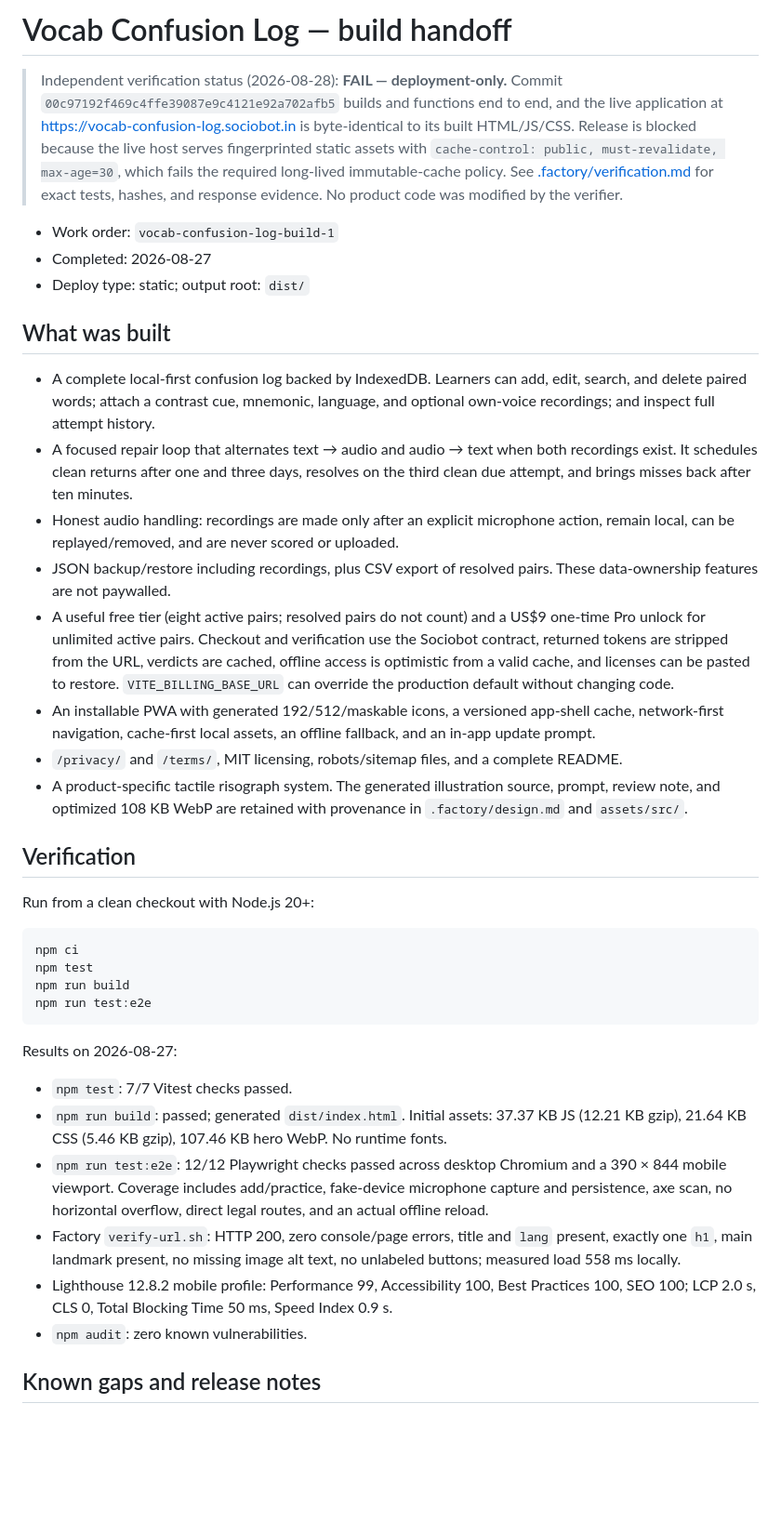
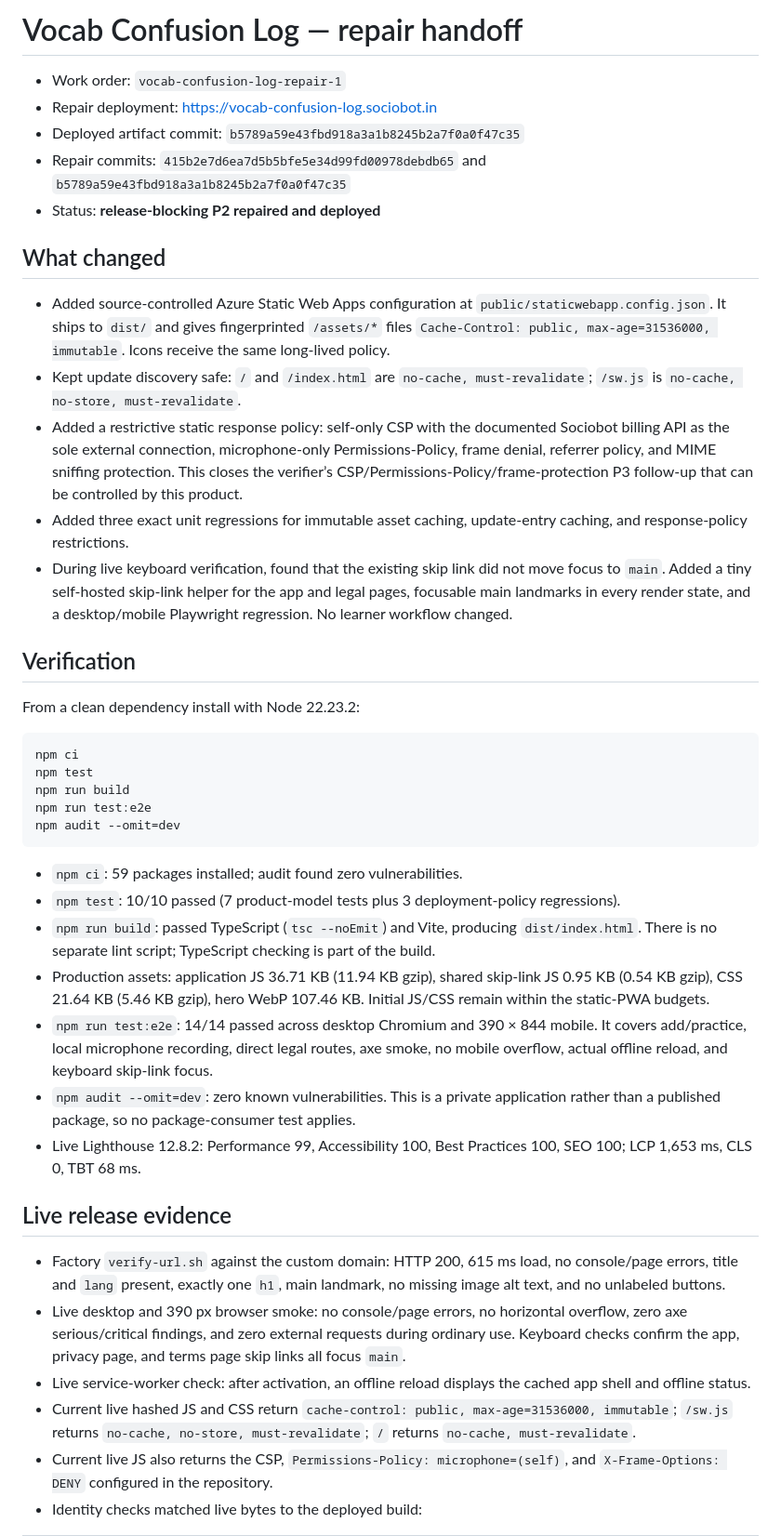
Before and after one commit to B-Divyesh/sf-vocab-confusion-log, a Markdown page: .factory/handoff.md, the part around one of its changes. Shown at 93% size. GitHub-like rendering; blank space fills up the shorter version.

Commit message:
docs: record repair verification evidence

````diff
--- a/.factory/handoff.md
+++ b/.factory/handoff.md
@@ -1,41 +1,45 @@
-# Vocab Confusion Log — build handoff
+# Vocab Confusion Log — repair handoff
 
-> Independent verification status (2026-08-28): **FAIL — deployment-only.** Commit `00c97192f469c4ffe39087e9c4121e92a702afb5` builds and functions end to end, and the live application at <https://vocab-confusion-log.sociobot.in> is byte-identical to its built HTML/JS/CSS. Release is blocked because the live host serves fingerprinted static assets with `cache-control: public, must-revalidate, max-age=30`, which fails the required long-lived immutable-cache policy. See [.factory/verification.md](verification.md) for exact tests, hashes, and response evidence. No product code was modified by the verifier.
+- Work order: `vocab-confusion-log-repair-1`
+- Repair deployment: <https://vocab-confusion-log.sociobot.in>
+- Deployed artifact commit: `b5789a59e43fbd918a3a1b8245b2a7f0a0f47c35`
+- Repair commits: `415b2e7d6ea7d5b5bfe5e34d99fd00978debdb65` and `b5789a59e43fbd918a3a1b8245b2a7f0a0f47c35`
+- Status: **release-blocking P2 repaired and deployed**
 
-- Work order: `vocab-confusion-log-build-1`
-- Completed: 2026-08-27
-- Deploy type: static; output root: `dist/`
+## What changed
 
-## What was built
-
-- A complete local-first confusion log backed by IndexedDB. Learners can add, edit, search, and delete paired words; attach a contrast cue, mnemonic, language, and optional own-voice recordings; and inspect full attempt history.
-- A focused repair loop that alternates text → audio and audio → text when both recordings exist. It schedules clean returns after one and three days, resolves on the third clean due attempt, and brings misses back after ten minutes.
-- Honest audio handling: recordings are made only after an explicit microphone action, remain local, can be replayed/removed, and are never scored or uploaded.
-- JSON backup/restore including recordings, plus CSV export of resolved pairs. These data-ownership features are not paywalled.
-- A useful free tier (eight active pairs; resolved pairs do not count) and a US$9 one-time Pro unlock for unlimited active pairs. Checkout and verification use the Sociobot contract, returned tokens are stripped from the URL, verdicts are cached, offline access is optimistic from a valid cache, and licenses can be pasted to restore. `VITE_BILLING_BASE_URL` can override the production default without changing code.
-- An installable PWA with generated 192/512/maskable icons, a versioned app-shell cache, network-first navigation, cache-first local assets, an offline fallback, and an in-app update prompt.
-- `/privacy/` and `/terms/`, MIT licensing, robots/sitemap files, and a complete README.
-- A product-specific tactile risograph system. The generated illustration source, prompt, review note, and optimized 108 KB WebP are retained with provenance in `.factory/design.md` and `assets/src/`.
+- Added source-controlled Azure Static Web Apps configuration at `public/staticwebapp.config.json`. It ships to `dist/` and gives fingerprinted `/assets/*` files `Cache-Control: public, max-age=31536000, immutable`. Icons receive the same long-lived policy.
+- Kept update discovery safe: `/` and `/index.html` are `no-cache, must-revalidate`; `/sw.js` is `no-cache, no-store, must-revalidate`.
+- Added a restrictive static response policy: self-only CSP with the documented Sociobot billing API as the sole external connection, microphone-only Permissions-Policy, frame denial, referrer policy, and MIME sniffing protection. This closes the verifier’s CSP/Permissions-Policy/frame-protection P3 follow-up that can be controlled by this product.
+- Added three exact unit regressions for immutable asset caching, update-entry caching, and response-policy restrictions.
+- During live keyboard verification, found that the existing skip link did not move focus to `main`. Added a tiny self-hosted skip-link helper for the app and legal pages, focusable main landmarks in every render state, and a desktop/mobile Playwright regression. No learner workflow changed.
 
 ## Verification
 
-Run from a clean checkout with Node.js 20+:
+From a clean dependency install with Node 22.23.2:
 
 ```sh
 npm ci
 npm test
 npm run build
 npm run test:e2e
+npm audit --omit=dev
 ```
 
-Results on 2026-08-27:
+- `npm ci`: 59 packages installed; audit found zero vulnerabilities.
+- `npm test`: 10/10 passed (7 product-model tests plus 3 deployment-policy regressions).
+- `npm run build`: passed TypeScript (`tsc --noEmit`) and Vite, producing `dist/index.html`. There is no separate lint script; TypeScript checking is part of the build.
+- Production assets: application JS 36.71 KB (11.94 KB gzip), shared skip-link JS 0.95 KB (0.54 KB gzip), CSS 21.64 KB (5.46 KB gzip), hero WebP 107.46 KB. Initial JS/CSS remain within the static-PWA budgets.
+- `npm run test:e2e`: 14/14 passed across desktop Chromium and 390 × 844 mobile. It covers add/practice, local microphone recording, direct legal routes, axe smoke, no mobile overflow, actual offline reload, and keyboard skip-link focus.
+- `npm audit --omit=dev`: zero known vulnerabilities. This is a private application rather than a published package, so no package-consumer test applies.
+- Live Lighthouse 12.8.2: Performance 99, Accessibility 100, Best Practices 100, SEO 100; LCP 1,653 ms, CLS 0, TBT 68 ms.
 
-- `npm test`: 7/7 Vitest checks passed.
-- `npm run build`: passed; generated `dist/index.html`. Initial assets: 37.37 KB JS (12.21 KB gzip), 21.64 KB CSS (5.46 KB gzip), 107.46 KB hero WebP. No runtime fonts.
-- `npm run test:e2e`: 12/12 Playwright checks passed across desktop Chromium and a 390 × 844 mobile viewport. Coverage includes add/practice, fake-device microphone capture and persistence, axe scan, no horizontal overflow, direct legal routes, and an actual offline reload.
-- Factory `verify-url.sh`: HTTP 200, zero console/page errors, title and `lang` present, exactly one `h1`, main landmark present, no missing image alt text, no unlabeled buttons; measured load 558 ms locally.
-- Lighthouse 12.8.2 mobile profile: Performance 99, Accessibility 100, Best Practices 100, SEO 100; LCP 2.0 s, CLS 0, Total Blocking Time 50 ms, Speed Index 0.9 s.
-- `npm audit`: zero known vulnerabilities.
+## Live release evidence
 
-## Known gaps and release notes
+- Factory `verify-url.sh` against the custom domain: HTTP 200, 615 ms load, no console/page errors, title and `lang` present, exactly one `h1`, main landmark, no missing image alt text, and no unlabeled buttons.
+- Live desktop and 390 px browser smoke: no console/page errors, no horizontal overflow, zero axe serious/critical findings, and zero external requests during ordinary use. Keyboard checks confirm the app, privacy page, and terms page skip links all focus `main`.
+- Live service-worker check: after activation, an offline reload displays the cached app shell and offline status.
+- Current live hashed JS and CSS return `cache-control: public, max-age=31536000, immutable`; `/sw.js` returns `no-cache, no-store, must-revalidate`; `/` returns `no-cache, must-revalidate`.
+- Current live JS also returns the CSP, `Permissions-Policy: microphone=(self)`, and `X-Frame-Options: DENY` configured in the repository.
+- Identity checks matched live bytes to the deployed build:
 
````
Also changed, not shown: other parts of .factory/handoff.md (+9 -5 lines).
